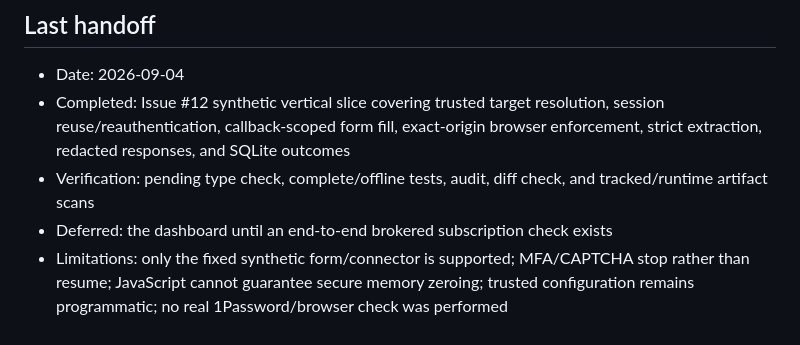
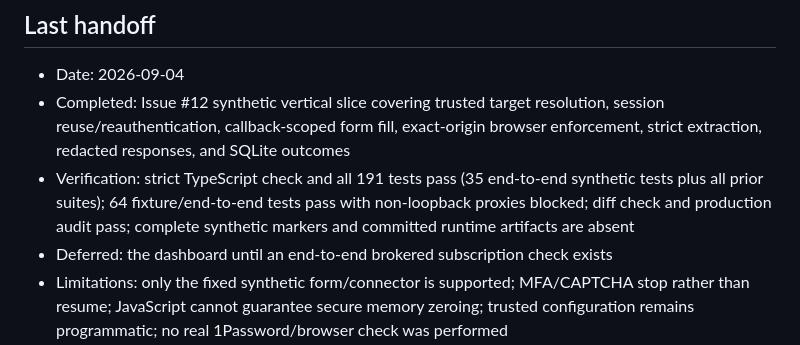
Before and after one commit to cyberdr1ft3r/VaultScout, a Markdown page: docs/PROJECT_MEMORY.md, the part around the change. Drawn GitHub-style.

Commit message:
docs: record synthetic check verification
Co-authored-by: dR1f73r <cyberdr1ft3r@users.noreply.github.com>

```diff
--- a/docs/PROJECT_MEMORY.md
+++ b/docs/PROJECT_MEMORY.md
@@ -65,7 +65,7 @@ At the start of a session, read this file and the open GitHub Issues. Select one
 
 - Date: 2026-09-04
 - Completed: Issue #12 synthetic vertical slice covering trusted target resolution, session reuse/reauthentication, callback-scoped form fill, exact-origin browser enforcement, strict extraction, redacted responses, and SQLite outcomes
-- Verification: pending type check, complete/offline tests, audit, diff check, and tracked/runtime artifact scans
+- Verification: strict TypeScript check and all 191 tests pass (35 end-to-end synthetic tests plus all prior suites); 64 fixture/end-to-end tests pass with non-loopback proxies blocked; diff check and production audit pass; complete synthetic markers and committed runtime artifacts are absent
 - Deferred: the dashboard until an end-to-end brokered subscription check exists
 - Limitations: only the fixed synthetic form/connector is supported; MFA/CAPTCHA stop rather than resume; JavaScript cannot guarantee secure memory zeroing; trusted configuration remains programmatic; no real 1Password/browser check was performed
 - Resume with exactly: Issue #13, select and implement the first real read-only subscription connector using hand-written synthetic fixtures
```
